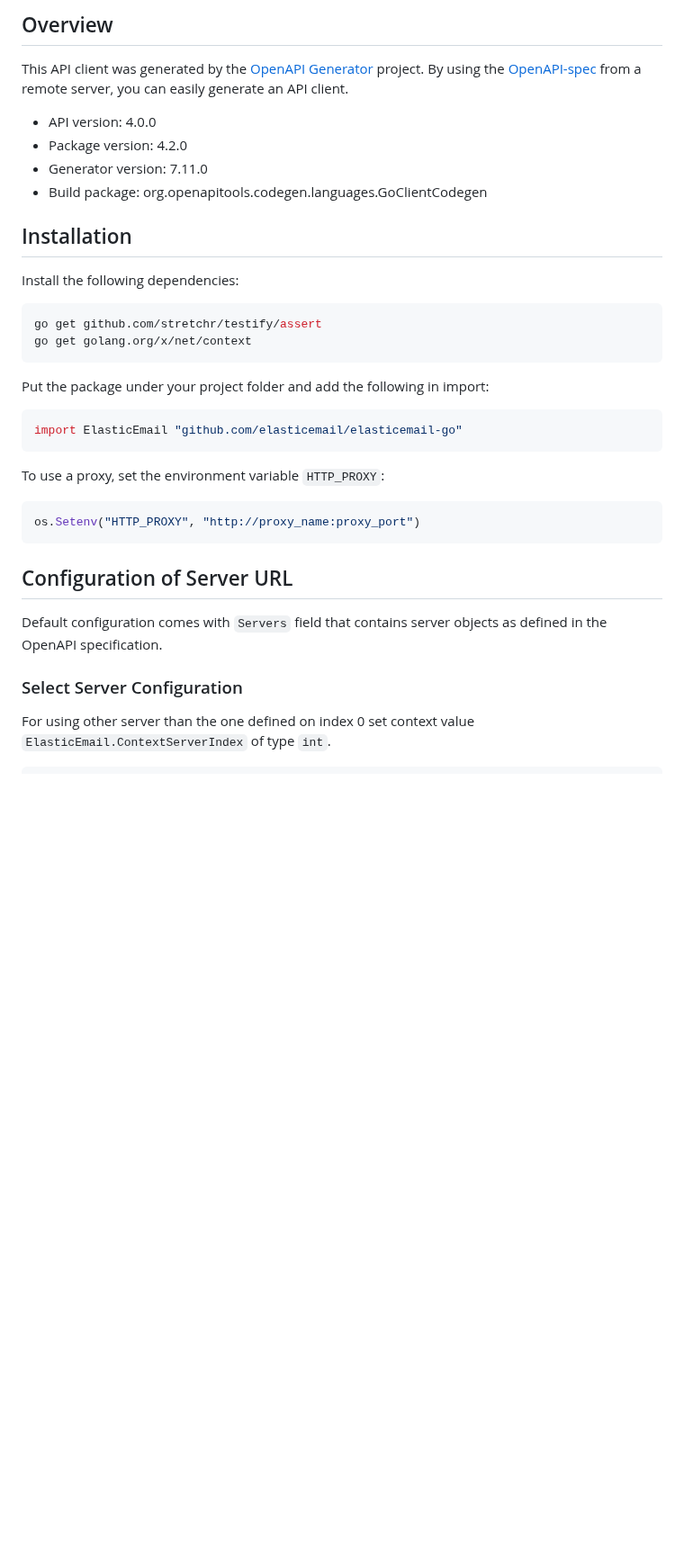
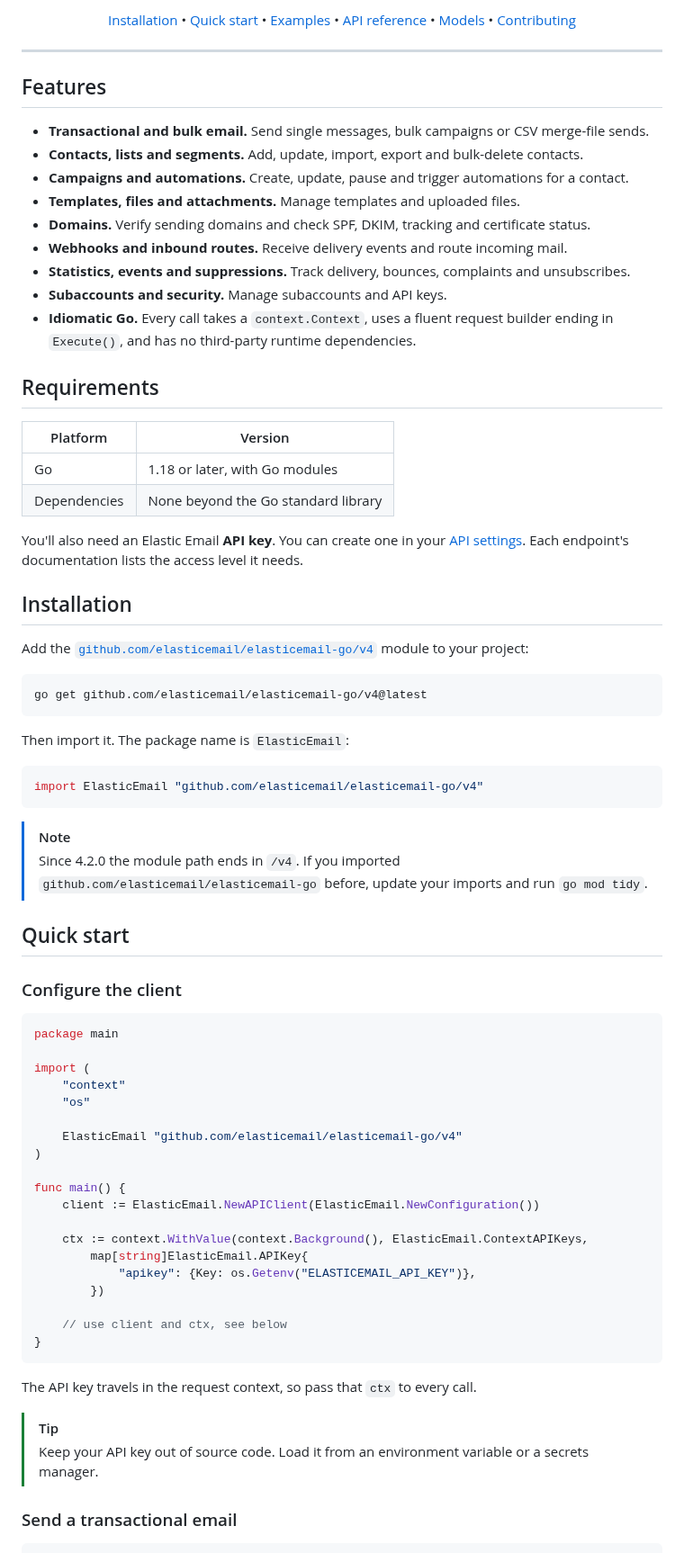
Before and after one commit to ElasticEmail/elasticemail-go, a Markdown page: README.md, the part around one of its changes. Shown at 90% size. GitHub-like rendering; blank space fills up the shorter version.

````diff
--- a/README.md
+++ b/README.md
@@ -12,39 +20,84 @@ Downloadable library clients can be found in our Github repository <a target='_b
 
-## Overview
-This API client was generated by the [OpenAPI Generator](https://openapi-generator.tech) project.  By using the [OpenAPI-spec](https://www.openapis.org/) from a remote server, you can easily generate an API client.
+[Installation](#installation) •
+[Quick start](#quick-start) •
+[Examples](#more-examples) •
+[API reference](#api-reference) •
+[Models](#models) •
+[Contributing](#contributing)
 
-- API version: 4.0.0
-- Package version: 4.2.0
-- Generator version: 7.11.0
-- Build package: org.openapitools.codegen.languages.GoClientCodegen
+</div>
+
+---
+
+## Features
+
+- **Transactional and bulk email.** Send single messages, bulk campaigns or CSV merge-file sends.
+- **Contacts, lists and segments.** Add, update, import, export and bulk-delete contacts.
+- **Campaigns and automations.** Create, update, pause and trigger automations for a contact.
+- **Templates, files and attachments.** Manage templates and uploaded files.
+- **Domains.** Verify sending domains and check SPF, DKIM, tracking and certificate status.
+- **Webhooks and inbound routes.** Receive delivery events and route incoming mail.
+- **Statistics, events and suppressions.** Track delivery, bounces, complaints and unsubscribes.
+- **Subaccounts and security.** Manage subaccounts and API keys.
+- **Idiomatic Go.** Every call takes a `context.Context`, uses a fluent request builder ending in `Execute()`, and has no third-party runtime dependencies.
+
+## Requirements
+
+| Platform | Version |
+| --- | --- |
+| Go | 1.18 or later, with Go modules |
+| Dependencies | None beyond the Go standard library |
+
+You'll also need an Elastic Email **API key**. You can create one in your [API settings](https://app.elasticemail.com/marketing/settings/new/manage-api). Each endpoint's documentation lists the access level it needs.
 
 ## Installation
 
-Install the following dependencies:
+Add the [`github.com/elasticemail/elasticemail-go/v4`](https://pkg.go.dev/github.com/elasticemail/elasticemail-go/v4) module to your project:
 
-```sh
-go get github.com/stretchr/testify/assert
-go get golang.org/x/net/context
+```bash
+go get github.com/elasticemail/elasticemail-go/v4@latest
 ```
 
-Put the package under your project folder and add the following in import:
+Then import it. The package name is `ElasticEmail`:
 
 ```go
-import ElasticEmail "github.com/elasticemail/elasticemail-go"
+import ElasticEmail "github.com/elasticemail/elasticemail-go/v4"
 ```
 
-To use a proxy, set the environment variable `HTTP_PROXY`:
+> [!NOTE]
+> Since 4.2.0 the module path ends in `/v4`. If you imported `github.com/elasticemail/elasticemail-go` before, update your imports and run `go mod tidy`.
+
+## Quick start
+
+### Configure the client
 
 ```go
-os.Setenv("HTTP_PROXY", "http://proxy_name:proxy_port")
+package main
+
+import (
+	"context"
+	"os"
+
+	ElasticEmail "github.com/elasticemail/elasticemail-go/v4"
+)
+
+func main() {
+	client := ElasticEmail.NewAPIClient(ElasticEmail.NewConfiguration())
+
+	ctx := context.WithValue(context.Background(), ElasticEmail.ContextAPIKeys,
+		map[string]ElasticEmail.APIKey{
+			"apikey": {Key: os.Getenv("ELASTICEMAIL_API_KEY")},
+		})
+
+	// use client and ctx, see below
+}
 ```
 
-## Configuration of Server URL
+The API key travels in the request context, so pass that `ctx` to every call.
 
-Default configuration comes with `Servers` field that contains server objects as defined in the OpenAPI specification.
+> [!TIP]
+> Keep your API key out of source code. Load it from an environment variable or a secrets manager.
 
-### Select Server Configuration
-
-For using other server than the one defined on index 0 set context value `ElasticEmail.ContextServerIndex` of type `int`.
+### Send a transactional email
 
 ```go
````
Also changed, not shown: other parts of README.md (+123 -79 lines), .github/ISSUE_TEMPLATE/bug_report.md (added, +31 -0 lines), .github/ISSUE_TEMPLATE/feature_request.md (added, +19 -0 lines), .github/PULL_REQUEST_TEMPLATE.md (added, +18 -0 lines), CODE_OF_CONDUCT.md (added, +132 -0 lines), CONTRIBUTING.md (added, +68 -0 lines), SECURITY.md (added, +31 -0 lines), .github/ee-logo.png (added), 2 other files.
